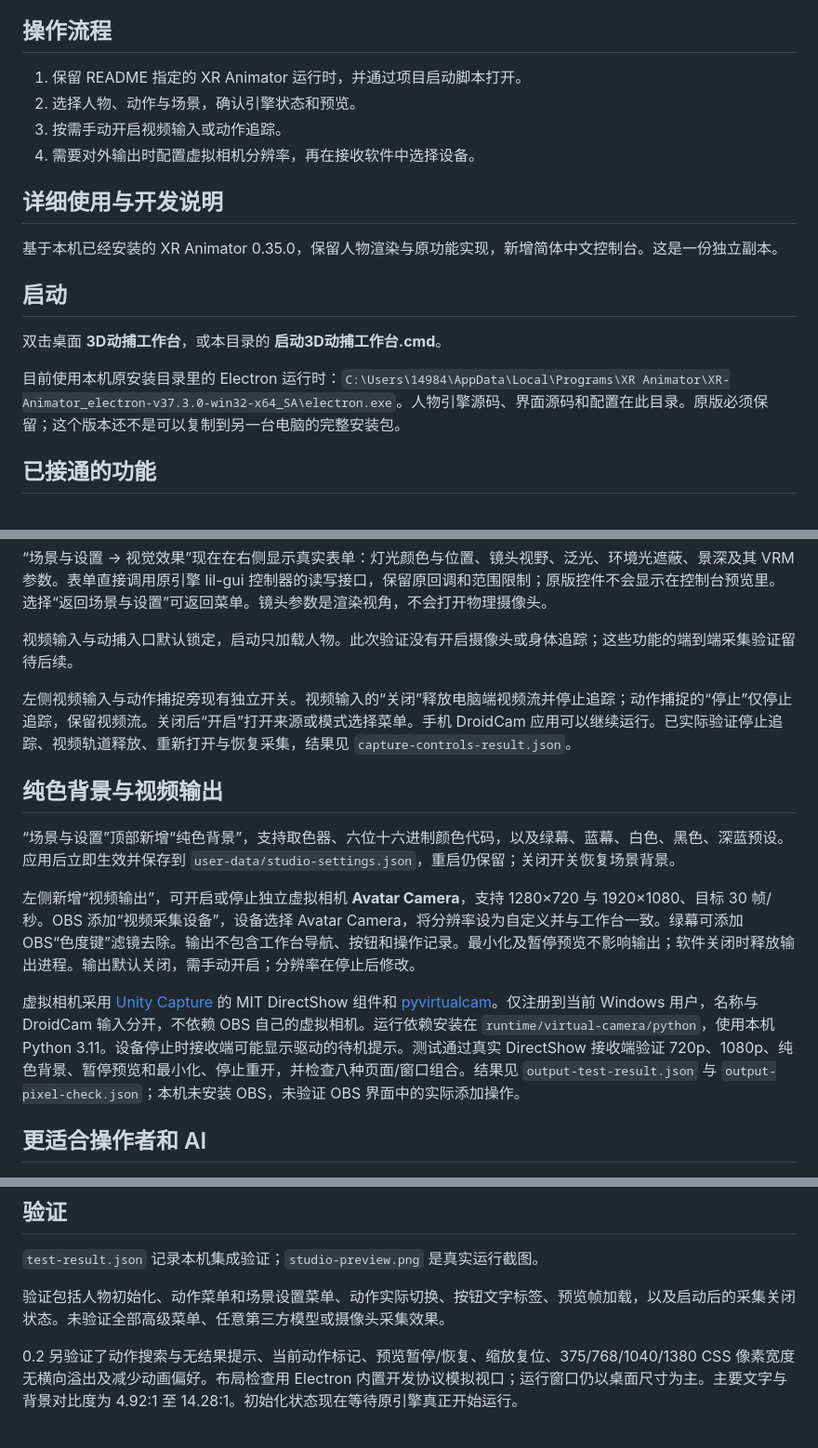
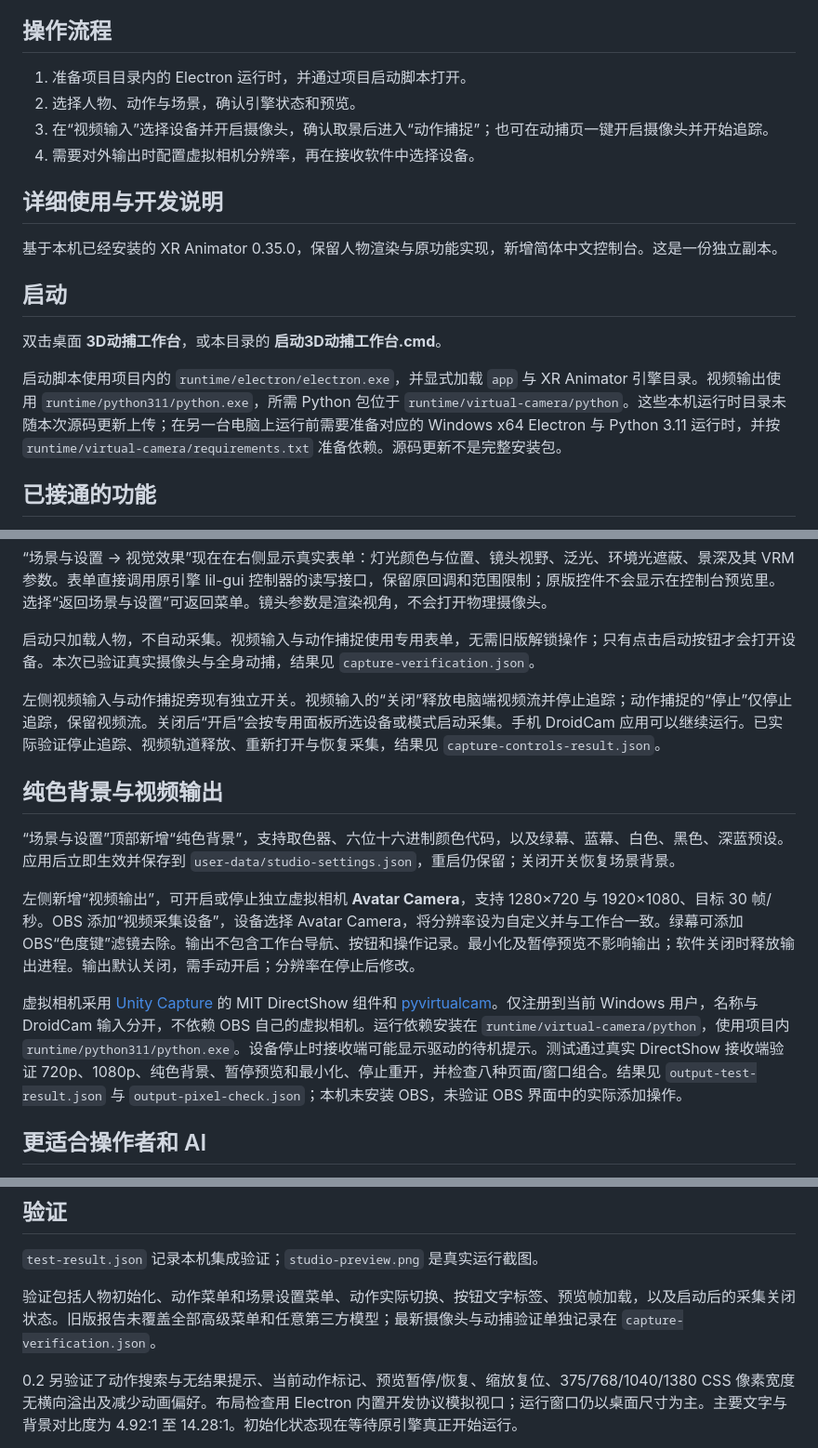
Before and after one commit to wx13489646836/3d-mocap-workbench, a Markdown page: README.md, 3 parts joined by grey strips. Shown at 93% size. Drawn GitHub-style.

```diff
--- a/README.md
+++ b/README.md
@@ -23,9 +39,9 @@
 
 ## 操作流程
 
-1. 保留 README 指定的 XR Animator 运行时，并通过项目启动脚本打开。
+1. 准备项目目录内的 Electron 运行时，并通过项目启动脚本打开。
 2. 选择人物、动作与场景，确认引擎状态和预览。
-3. 按需手动开启视频输入或动作追踪。
+3. 在“视频输入”选择设备并开启摄像头，确认取景后进入“动作捕捉”；也可在动捕页一键开启摄像头并开始追踪。
 4. 需要对外输出时配置虚拟相机分辨率，再在接收软件中选择设备。
 
 ## 详细使用与开发说明
@@ -36,7 +52,7 @@
 
 双击桌面 **3D动捕工作台**，或本目录的 **启动3D动捕工作台.cmd**。
 
-目前使用本机原安装目录里的 Electron 运行时：`C:\Users\14984\AppData\Local\Programs\XR Animator\XR-Animator_electron-v37.3.0-win32-x64_SA\electron.exe`。人物引擎源码、界面源码和配置在此目录。原版必须保留；这个版本还不是可以复制到另一台电脑的完整安装包。
+启动脚本使用项目内的 `runtime/electron/electron.exe`，并显式加载 `app` 与 XR Animator 引擎目录。视频输出使用 `runtime/python311/python.exe`，所需 Python 包位于 `runtime/virtual-camera/python`。这些本机运行时目录未随本次源码更新上传；在另一台电脑上运行前需要准备对应的 Windows x64 Electron 与 Python 3.11 运行时，并按 `runtime/virtual-camera/requirements.txt` 准备依赖。源码更新不是完整安装包。
 
 ## 已接通的功能
 
@@ -61,9 +77,9 @@
 
 “场景与设置 → 视觉效果”现在在右侧显示真实表单：灯光颜色与位置、镜头视野、泛光、环境光遮蔽、景深及其 VRM 参数。表单直接调用原引擎 lil-gui 控制器的读写接口，保留原回调和范围限制；原版控件不会显示在控制台预览里。选择“返回场景与设置”可返回菜单。镜头参数是渲染视角，不会打开物理摄像头。
 
-视频输入与动捕入口默认锁定，启动只加载人物。此次验证没有开启摄像头或身体追踪；这些功能的端到端采集验证留待后续。
+启动只加载人物，不自动采集。视频输入与动作捕捉使用专用表单，无需旧版解锁操作；只有点击启动按钮才会打开设备。本次已验证真实摄像头与全身动捕，结果见 `capture-verification.json`。
 
-左侧视频输入与动作捕捉旁现有独立开关。视频输入的“关闭”释放电脑端视频流并停止追踪；动作捕捉的“停止”仅停止追踪，保留视频流。关闭后“开启”打开来源或模式选择菜单。手机 DroidCam 应用可以继续运行。已实际验证停止追踪、视频轨道释放、重新打开与恢复采集，结果见 `capture-controls-result.json`。
+左侧视频输入与动作捕捉旁现有独立开关。视频输入的“关闭”释放电脑端视频流并停止追踪；动作捕捉的“停止”仅停止追踪，保留视频流。关闭后“开启”会按专用面板所选设备或模式启动采集。手机 DroidCam 应用可以继续运行。已实际验证停止追踪、视频轨道释放、重新打开与恢复采集，结果见 `capture-controls-result.json`。
 
 ## 纯色背景与视频输出
 
@@ -71,7 +87,7 @@
 
 左侧新增“视频输出”，可开启或停止独立虚拟相机 **Avatar Camera**，支持 1280×720 与 1920×1080、目标 30 帧/秒。OBS 添加“视频采集设备”，设备选择 Avatar Camera，将分辨率设为自定义并与工作台一致。绿幕可添加 OBS“色度键”滤镜去除。输出不包含工作台导航、按钮和操作记录。最小化及暂停预览不影响输出；软件关闭时释放输出进程。输出默认关闭，需手动开启；分辨率在停止后修改。
 
-虚拟相机采用 [Unity Capture](https://github.com/schellingb/UnityCapture) 的 MIT DirectShow 组件和 [pyvirtualcam](https://github.com/letmaik/pyvirtualcam)。仅注册到当前 Windows 用户，名称与 DroidCam 输入分开，不依赖 OBS 自己的虚拟相机。运行依赖安装在 `runtime/virtual-camera/python`，使用本机 Python 3.11。设备停止时接收端可能显示驱动的待机提示。测试通过真实 DirectShow 接收端验证 720p、1080p、纯色背景、暂停预览和最小化、停止重开，并检查八种页面/窗口组合。结果见 `output-test-result.json` 与 `output-pixel-check.json`；本机未安装 OBS，未验证 OBS 界面中的实际添加操作。
+虚拟相机采用 [Unity Capture](https://github.com/schellingb/UnityCapture) 的 MIT DirectShow 组件和 [pyvirtualcam](https://github.com/letmaik/pyvirtualcam)。仅注册到当前 Windows 用户，名称与 DroidCam 输入分开，不依赖 OBS 自己的虚拟相机。运行依赖安装在 `runtime/virtual-camera/python`，使用项目内 `runtime/python311/python.exe`。设备停止时接收端可能显示驱动的待机提示。测试通过真实 DirectShow 接收端验证 720p、1080p、纯色背景、暂停预览和最小化、停止重开，并检查八种页面/窗口组合。结果见 `output-test-result.json` 与 `output-pixel-check.json`；本机未安装 OBS，未验证 OBS 界面中的实际添加操作。
 
 ## 更适合操作者和 AI
 
@@ -108,7 +124,7 @@ Studio 0.2 改为浅色控制区与深色人物舞台，顶部状态条更紧凑
 
 `test-result.json` 记录本机集成验证；`studio-preview.png` 是真实运行截图。
 
-验证包括人物初始化、动作菜单和场景设置菜单、动作实际切换、按钮文字标签、预览帧加载，以及启动后的采集关闭状态。未验证全部高级菜单、任意第三方模型或摄像头采集效果。
+验证包括人物初始化、动作菜单和场景设置菜单、动作实际切换、按钮文字标签、预览帧加载，以及启动后的采集关闭状态。旧版报告未覆盖全部高级菜单和任意第三方模型；最新摄像头与动捕验证单独记录在 `capture-verification.json`。
 
 0.2 另验证了动作搜索与无结果提示、当前动作标记、预览暂停/恢复、缩放复位、375/768/1040/1380 CSS 像素宽度无横向溢出及减少动画偏好。布局检查用 Electron 内置开发协议模拟视口；运行窗口仍以桌面尺寸为主。主要文字与背景对比度为 4.92:1 至 14.28:1。初始化状态现在等待原引擎真正开始运行。
 
```
Also changed, not shown: other parts of README.md (+16 -0 lines), CHANGELOG.md (added, +47 -0 lines), docs/screenshots/camera-input.png (added), docs/screenshots/motion-capture.png (added), 14 other files.
